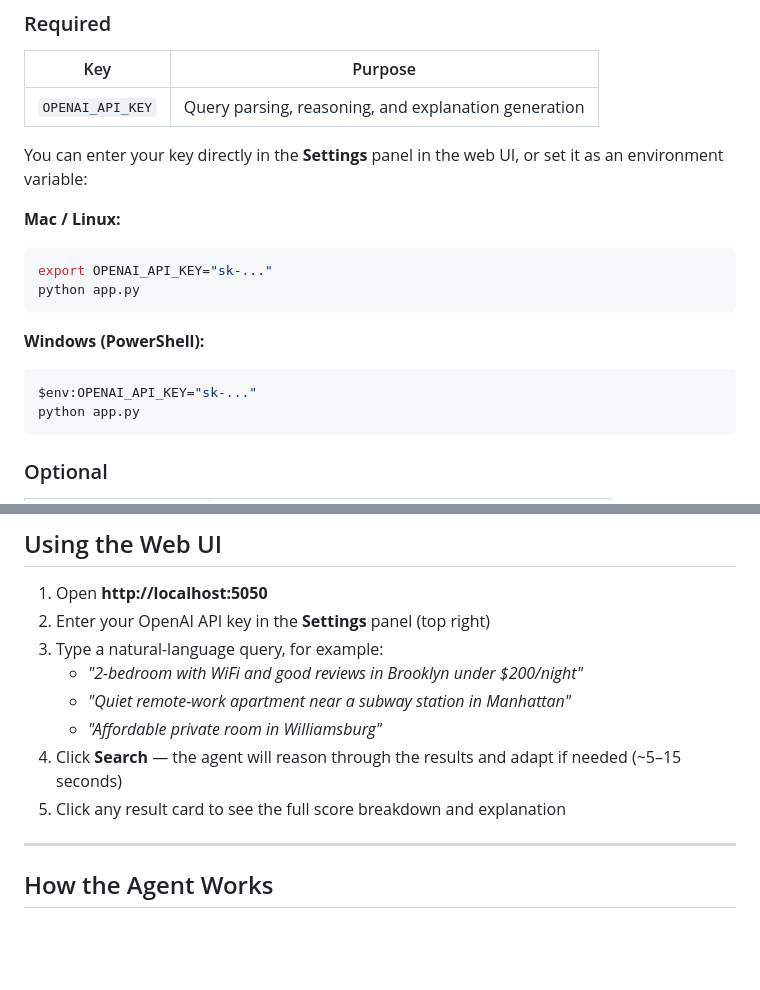
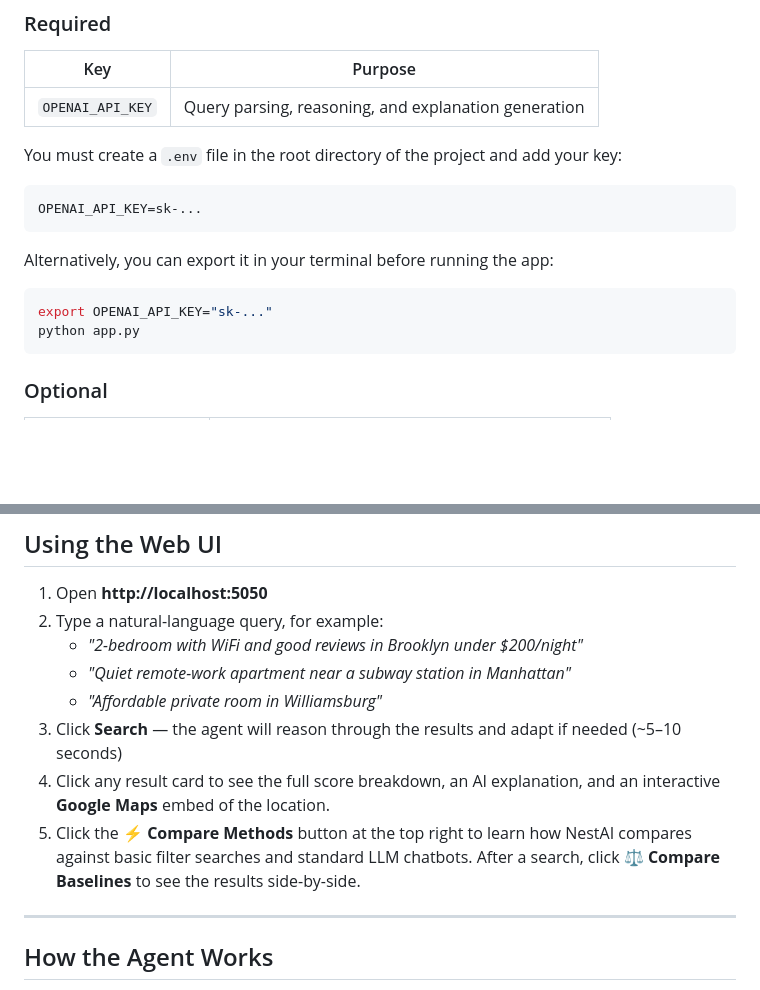
Before and after one commit to AuroraZhang0428/advancedDataScience, a Markdown page: README.md, 2 parts joined by grey strips. Drawn GitHub-style; blank space fills up the shorter version.

Commit message:
docs: Update README with .env setup and new UI features

````diff
--- a/README.md
+++ b/README.md
@@ -82,17 +82,16 @@ python app.py
 |---|---|
 | `OPENAI_API_KEY` | Query parsing, reasoning, and explanation generation |
 
-You can enter your key directly in the **Settings** panel in the web UI, or set it as an environment variable:
+You must create a `.env` file in the root directory of the project and add your key:
 
-**Mac / Linux:**
+```env
+OPENAI_API_KEY=sk-...
+```
+
+Alternatively, you can export it in your terminal before running the app:
+
 ```bash
 export OPENAI_API_KEY="sk-..."
-python app.py
-```
-
-**Windows (PowerShell):**
-```powershell
-$env:OPENAI_API_KEY="sk-..."
 python app.py
 ```
 
@@ -109,13 +108,13 @@ The agent will use the `enrich_with_location` tool automatically when this key i
 ## Using the Web UI
 
 1. Open **http://localhost:5050**
-2. Enter your OpenAI API key in the **Settings** panel (top right)
-3. Type a natural-language query, for example:
+2. Type a natural-language query, for example:
    - *"2-bedroom with WiFi and good reviews in Brooklyn under $200/night"*
    - *"Quiet remote-work apartment near a subway station in Manhattan"*
    - *"Affordable private room in Williamsburg"*
-4. Click **Search** — the agent will reason through the results and adapt if needed (~5–15 seconds)
-5. Click any result card to see the full score breakdown and explanation
+3. Click **Search** — the agent will reason through the results and adapt if needed (~5–10 seconds)
+4. Click any result card to see the full score breakdown, an AI explanation, and an interactive **Google Maps** embed of the location.
+5. Click the **⚡ Compare Methods** button at the top right to learn how NestAI compares against basic filter searches and standard LLM chatbots. After a search, click **⚖️ Compare Baselines** to see the results side-by-side.
 
 ---
 
````
